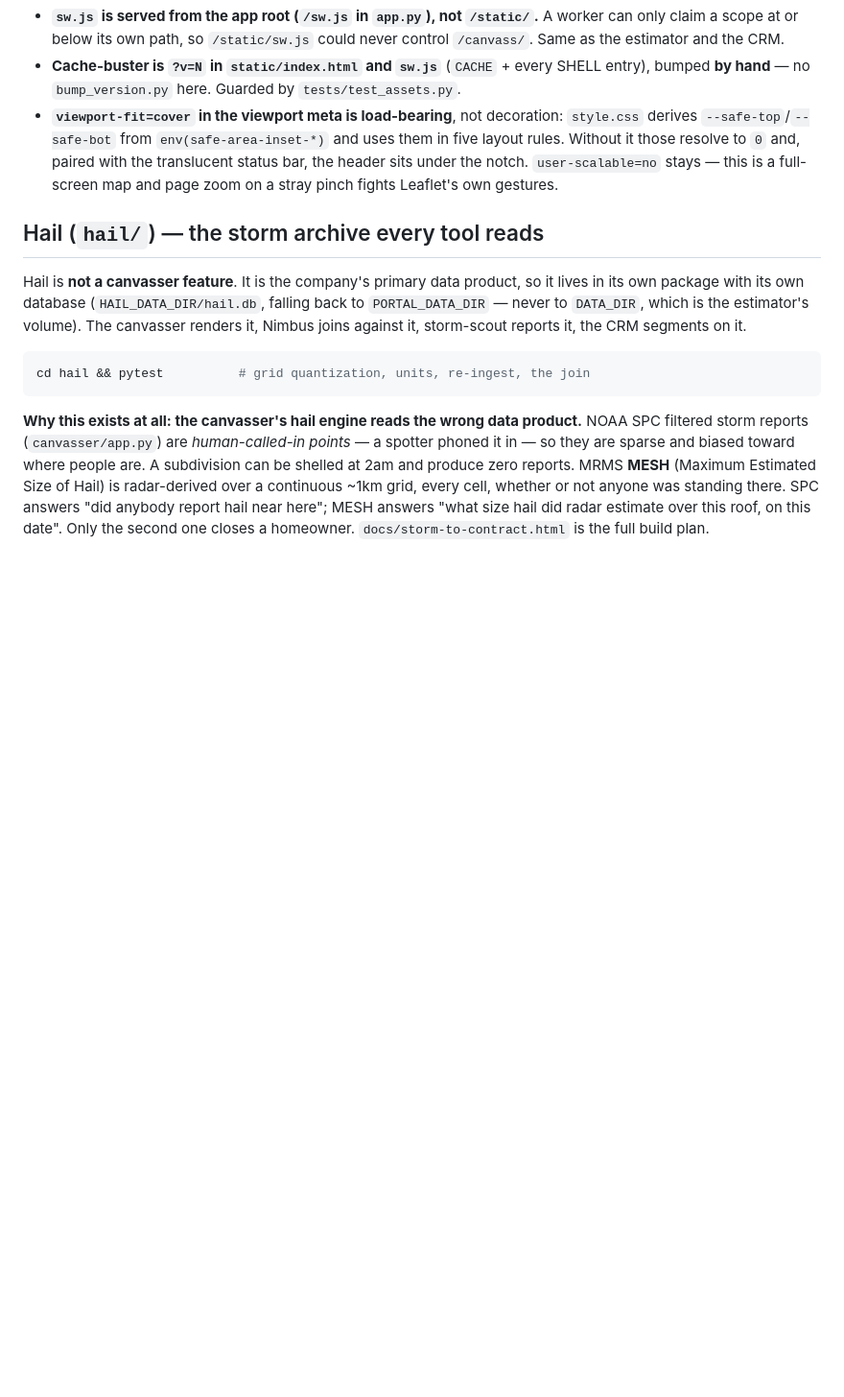
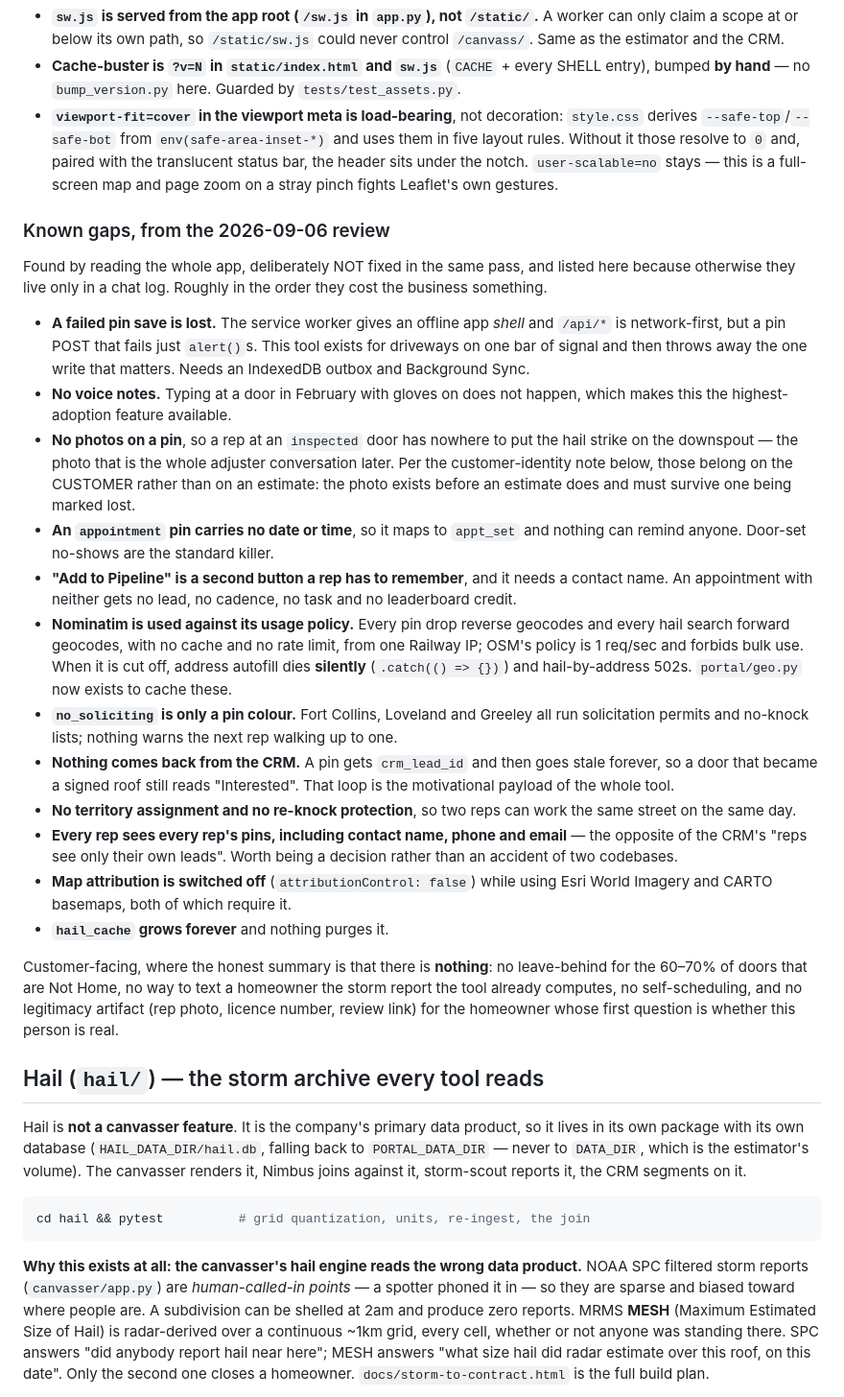
Before and after one commit to Ladical13/crm-helper, a Markdown page: CLAUDE.md, the part around the change. Shown at 96% size. GitHub-like rendering; blank space fills up the shorter version.

Commit message:
Write down what the canvasser review found and did not fix
The 2026-09-06 read of the whole app turned up more than one pass could
responsibly change. Four things were fixed and shipped; the rest were left
alone deliberately, and until now they existed only in a chat log -- which
means the next person to open this app would have to rediscover them, exactly
the failure this file exists to prevent.

Ordered by what they cost rather than by how hard they are. The first is the
one that matters: a pin save that fails is simply lost. The service worker
gives an offline app shell and CLAUDE.md is proud of it, and then /api/* is
network-first and a failed POST just alert()s. A tool built for driveways on
one bar of signal throws away the one write that matters.

Also recorded: no voice notes, no photos, no appointment time, a Pipeline
handoff a rep has to remember to press, Nominatim used against its usage
policy with the failure swallowed by a bare .catch(), no_soliciting carrying
no warning, nothing flowing back from the CRM so a door that became a signed
roof still reads "Interested", no territory or re-knock protection, per-rep
visibility that contradicts the CRM's, map attribution switched off while
using two basemaps that require it, and an unbounded hail_cache.

And the customer-facing summary, which is that there is nothing: no
leave-behind for the 60-70% of doors that are Not Home, no way to text a
homeowner the storm report this tool already computes, no self-scheduling, and
nothing that answers the homeowner's actual first question, which is whether
the person on the step is real.

The photo note points at the customer rather than the estimate on purpose: a
photo taken at a door exists before any estimate does and has to survive one
being marked lost.

Co-Authored-By: Claude Opus 5 <noreply@anthropic.com>
Claude-Session: https://claude.ai/code/session_01HnEMvuACpBMmoGYKNX2FMs

```diff
--- a/CLAUDE.md
+++ b/CLAUDE.md
@@ -373,6 +373,55 @@ python -m portal.wsgi                 # dev: run the portal, canvasser is at /ca
   with the translucent status bar, the header sits under the notch.
   `user-scalable=no` stays — this is a full-screen map and page zoom on a stray
   pinch fights Leaflet's own gestures.
+
+### Known gaps, from the 2026-09-06 review
+
+Found by reading the whole app, deliberately NOT fixed in the same pass, and
+listed here because otherwise they live only in a chat log. Roughly in the
+order they cost the business something.
+
+- **A failed pin save is lost.** The service worker gives an offline app
+  *shell* and `/api/*` is network-first, but a pin POST that fails just
+  `alert()`s. This tool exists for driveways on one bar of signal and then
+  throws away the one write that matters. Needs an IndexedDB outbox and
+  Background Sync.
+- **No voice notes.** Typing at a door in February with gloves on does not
+  happen, which makes this the highest-adoption feature available.
+- **No photos on a pin**, so a rep at an `inspected` door has nowhere to put
+  the hail strike on the downspout — the photo that is the whole adjuster
+  conversation later. Per the customer-identity note below, those belong on
+  the CUSTOMER rather than on an estimate: the photo exists before an estimate
+  does and must survive one being marked lost.
+- **An `appointment` pin carries no date or time**, so it maps to `appt_set`
+  and nothing can remind anyone. Door-set no-shows are the standard killer.
+- **"Add to Pipeline" is a second button a rep has to remember**, and it needs
+  a contact name. An appointment with neither gets no lead, no cadence, no
+  task and no leaderboard credit.
+- **Nominatim is used against its usage policy.** Every pin drop reverse
+  geocodes and every hail search forward geocodes, with no cache and no rate
+  limit, from one Railway IP; OSM's policy is 1 req/sec and forbids bulk use.
+  When it is cut off, address autofill dies **silently** (`.catch(() => {})`)
+  and hail-by-address 502s. `portal/geo.py` now exists to cache these.
+- **`no_soliciting` is only a pin colour.** Fort Collins, Loveland and Greeley
+  all run solicitation permits and no-knock lists; nothing warns the next rep
+  walking up to one.
+- **Nothing comes back from the CRM.** A pin gets `crm_lead_id` and then goes
+  stale forever, so a door that became a signed roof still reads "Interested".
+  That loop is the motivational payload of the whole tool.
+- **No territory assignment and no re-knock protection**, so two reps can work
+  the same street on the same day.
+- **Every rep sees every rep's pins, including contact name, phone and email**
+  — the opposite of the CRM's "reps see only their own leads". Worth being a
+  decision rather than an accident of two codebases.
+- **Map attribution is switched off** (`attributionControl: false`) while using
+  Esri World Imagery and CARTO basemaps, both of which require it.
+- **`hail_cache` grows forever** and nothing purges it.
+
+Customer-facing, where the honest summary is that there is **nothing**: no
+leave-behind for the 60–70% of doors that are Not Home, no way to text a
+homeowner the storm report the tool already computes, no self-scheduling, and
+no legitimacy artifact (rep photo, licence number, review link) for the
+homeowner whose first question is whether this person is real.
 
 ## Hail (`hail/`) — the storm archive every tool reads
 
```
